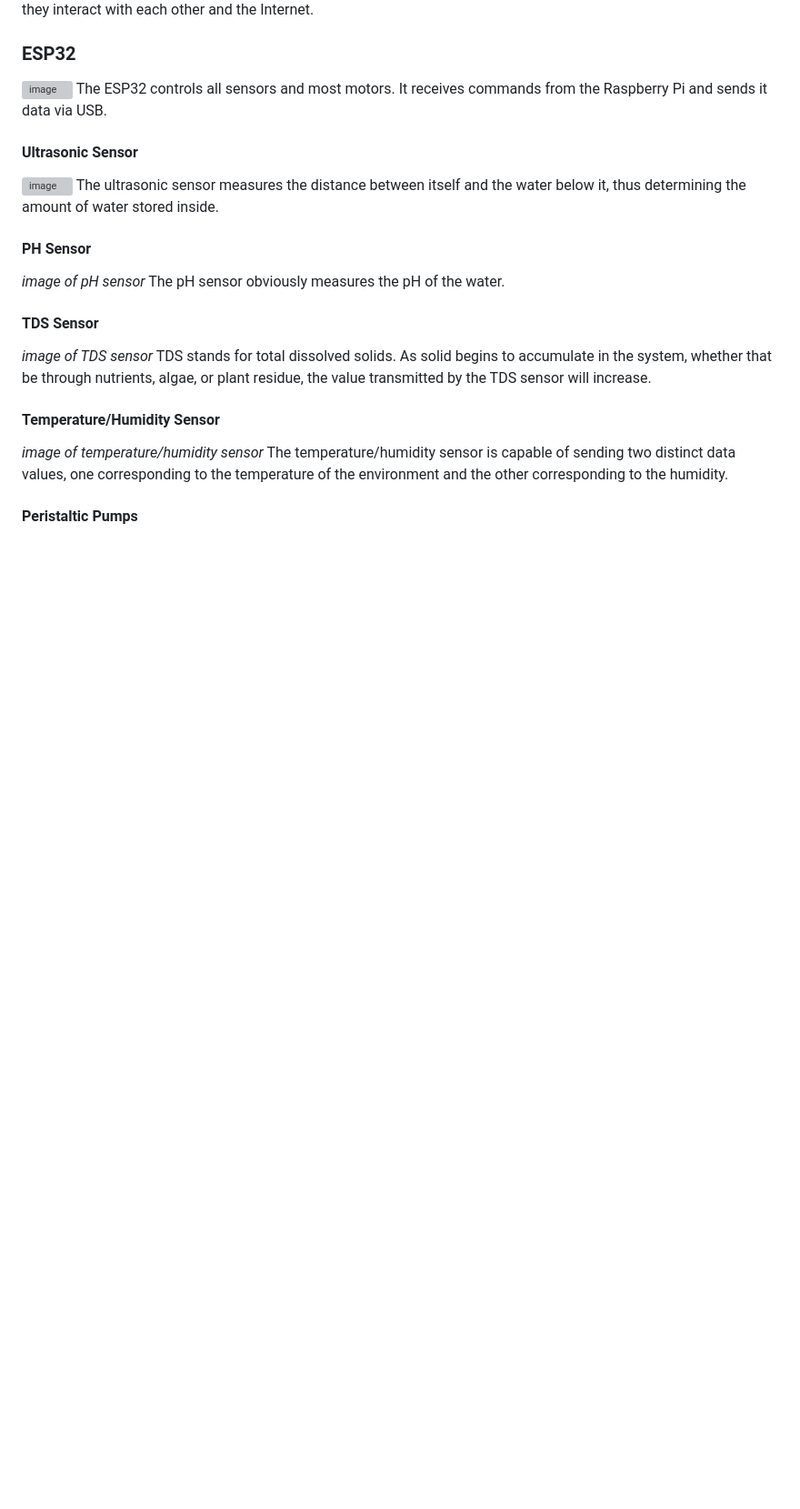
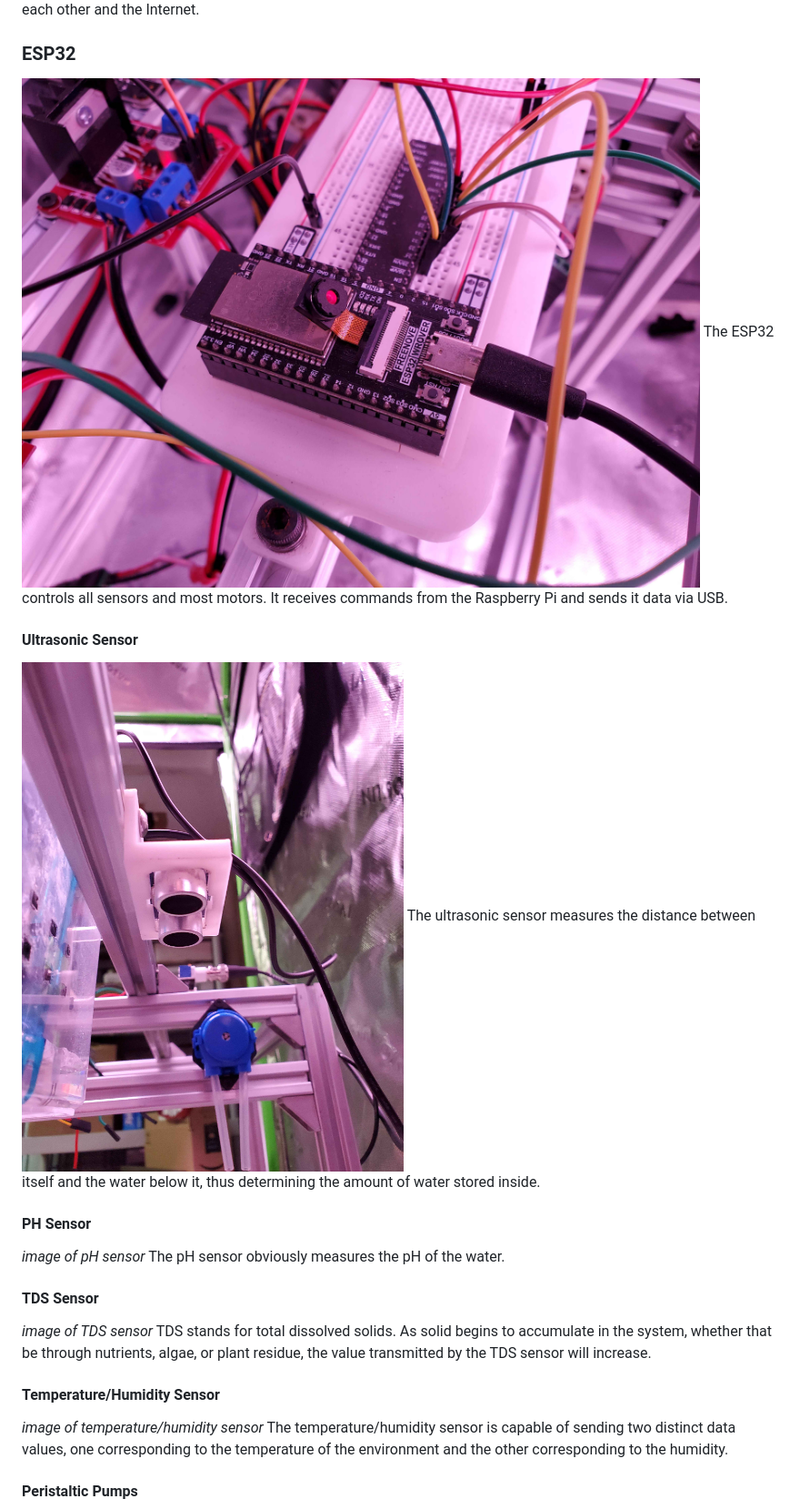
Before and after one commit to MaxWuBlouin/MLGreenhouse, a Markdown page: README.md, the part around one of its changes. Shown at 91% size. GitHub-like rendering; blank space fills up the shorter version; grey boxes are pictures that could not be loaded.

```diff
--- a/README.md
+++ b/README.md
@@ -7,9 +7,9 @@ From a physical standpoint, MLGreenhouse is laid out as follows:
 The heart of the software lies in the Raspberry Pi. It manages all resources in the greenhouse, dictating how they interact with each other and the Internet.
 ### ESP32
-![image](images/esp32.jpg)
+![image](doc/esp32.jpg)
 The ESP32 controls all sensors and most motors. It receives commands from the Raspberry Pi and sends it data via USB.
 #### Ultrasonic Sensor
-![image](images/ultrasonic_sensor.jpg)
+![image](doc/ultrasonic_sensor.jpg)
 The ultrasonic sensor measures the distance between itself and the water below it, thus determining the amount of water stored inside.
 #### PH Sensor
 *image of pH sensor*
```
Also changed, not shown: other parts of README.md (+5 -5 lines).
